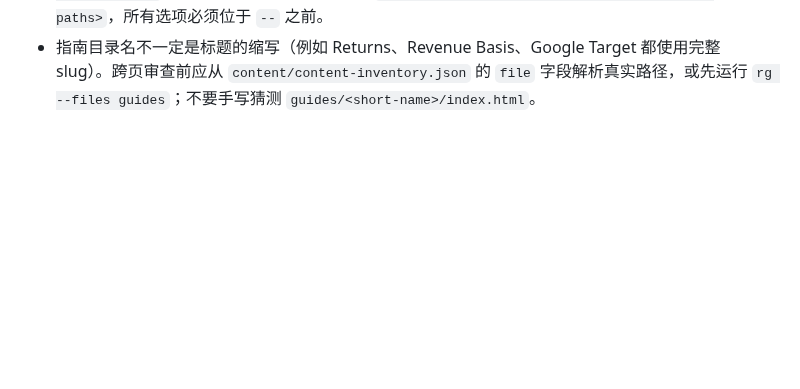
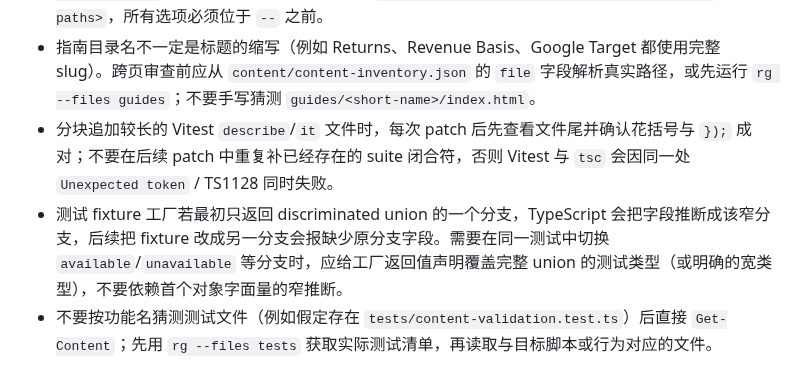
Before and after one commit to redreamality/roasbreak, a Markdown page: AGENTS.md, the part around the change. Rendered like a GitHub page; blank space fills up the shorter version.

Commit message:
docs: record review gate test pitfalls

```diff
--- a/AGENTS.md
+++ b/AGENTS.md
@@ -123,3 +123,6 @@
 - 多个代理共享同一个 Git index；即使某代理刚用 `git diff --cached --name-only` 核对过，另一代理也可能在它真正 commit 前把文件 stage 进来，造成跨任务混提。并行提交必须使用 `git commit --only -- <owned paths>` 限定归属文件，并在提交后立即用 `git show --name-only --stat HEAD` 复核；发现混提时先协调其他代理暂停 Git 写操作，再修正边界并确认他人的工作区内容仍完整。
 - `git commit` 中裸 `--` 会结束选项解析；`-m` 若写在它后面会被当作 pathspec 并报 `pathspec '-m' did not match`。限定归属文件提交时应使用 `git commit --only -m "<message>" -- <owned paths>`，所有选项必须位于 `--` 之前。
 - 指南目录名不一定是标题的缩写（例如 Returns、Revenue Basis、Google Target 都使用完整 slug）。跨页审查前应从 `content/content-inventory.json` 的 `file` 字段解析真实路径，或先运行 `rg --files guides`；不要手写猜测 `guides/<short-name>/index.html`。
+- 分块追加较长的 Vitest `describe`/`it` 文件时，每次 patch 后先查看文件尾并确认花括号与 `});` 成对；不要在后续 patch 中重复补已经存在的 suite 闭合符，否则 Vitest 与 `tsc` 会因同一处 `Unexpected token` / TS1128 同时失败。
+- 测试 fixture 工厂若最初只返回 discriminated union 的一个分支，TypeScript 会把字段推断成该窄分支，后续把 fixture 改成另一分支会报缺少原分支字段。需要在同一测试中切换 `available`/`unavailable` 等分支时，应给工厂返回值声明覆盖完整 union 的测试类型（或明确的宽类型），不要依赖首个对象字面量的窄推断。
+- 不要按功能名猜测测试文件（例如假定存在 `tests/content-validation.test.ts`）后直接 `Get-Content`；先用 `rg --files tests` 获取实际测试清单，再读取与目标脚本或行为对应的文件。
```
